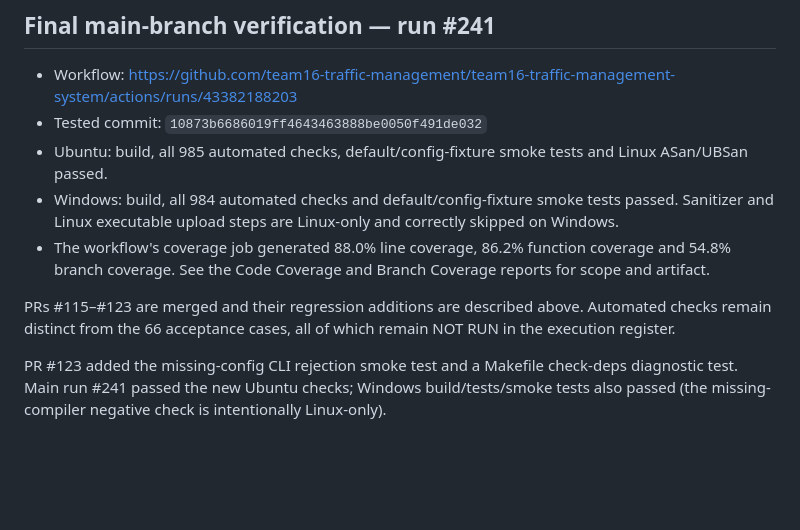
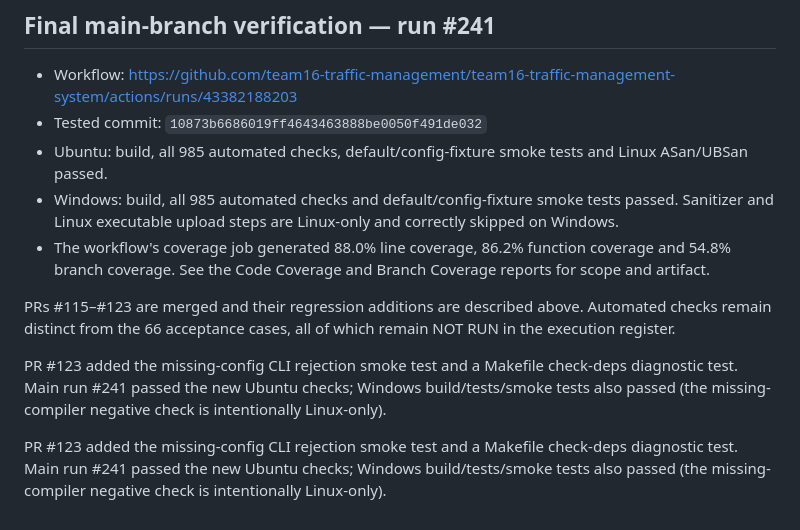
Before and after one commit to team16-traffic-management/team16-traffic-management-system, a Markdown page: docs/QA_Reports/Unit_Test_Report.md, the part around the change. Drawn GitHub-style; blank space fills up the shorter version.

Commit message:
docs: record final 985-check main run

```diff
--- a/docs/QA_Reports/Unit_Test_Report.md
+++ b/docs/QA_Reports/Unit_Test_Report.md
@@ -110,10 +110,13 @@ PR #121 merged the production-source gcovr coverage job; PR #123 added missing-c
 - Workflow: https://github.com/team16-traffic-management/team16-traffic-management-system/actions/runs/43382188203
 - Tested commit: `10873b6686019ff4643463888be0050f491de032`
 - Ubuntu: build, all 985 automated checks, default/config-fixture smoke tests and Linux ASan/UBSan passed.
-- Windows: build, all 984 automated checks and default/config-fixture smoke tests passed. Sanitizer and Linux executable upload steps are Linux-only and correctly skipped on Windows.
+- Windows: build, all 985 automated checks and default/config-fixture smoke tests passed. Sanitizer and Linux executable upload steps are Linux-only and correctly skipped on Windows.
 - The workflow's coverage job generated 88.0% line coverage, 86.2% function coverage and 54.8% branch coverage. See the Code Coverage and Branch Coverage reports for scope and artifact.
 
 PRs #115–#123 are merged and their regression additions are described above. Automated checks remain distinct from the 66 acceptance cases, all of which remain NOT RUN in the execution register.
 
 
 PR #123 added the missing-config CLI rejection smoke test and a Makefile check-deps diagnostic test. Main run #241 passed the new Ubuntu checks; Windows build/tests/smoke tests also passed (the missing-compiler negative check is intentionally Linux-only).
+
+
+PR #123 added the missing-config CLI rejection smoke test and a Makefile check-deps diagnostic test. Main run #241 passed the new Ubuntu checks; Windows build/tests/smoke tests also passed (the missing-compiler negative check is intentionally Linux-only).
```
